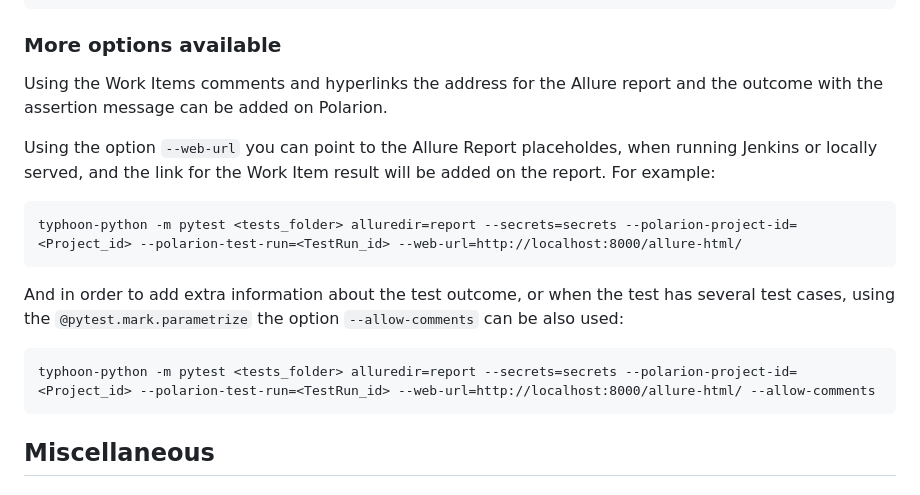
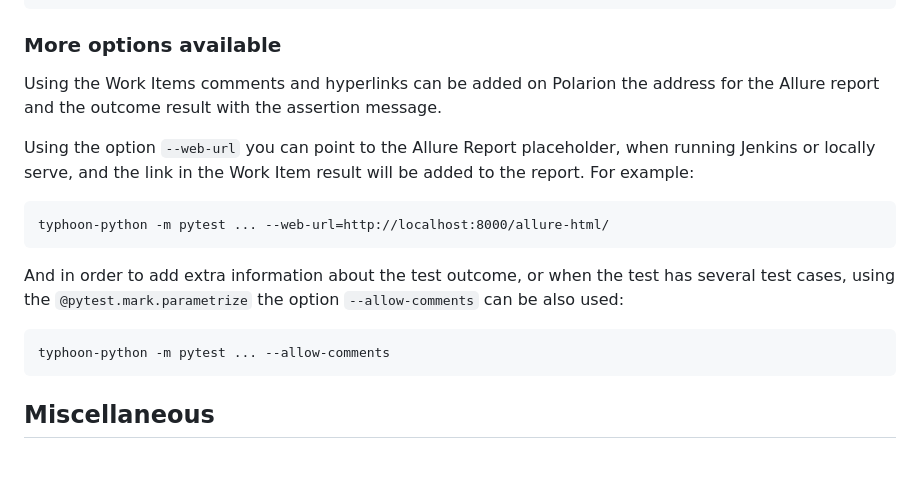
Before and after one commit to typhoon-hil/pytest-typhoon-polarion, a Markdown page: README.md, the part around the change. GitHub-like rendering; blank space fills up the shorter version.

Commit message:
README.md reviewed

````diff
--- a/README.md
+++ b/README.md
@@ -69,15 +69,15 @@ def test_check_signal_Vab_freq():
 
 ### More options available
 
-Using the Work Items comments and hyperlinks the address for the Allure report
-and the outcome with the assertion message can be added on Polarion.
+Using the Work Items comments and hyperlinks can be added on Polarion the address
+for the Allure report and the outcome result with the assertion message.
 
-Using the option `--web-url` you can point to the Allure Report placeholdes,
-when running Jenkins or locally served, and the link for the Work Item result
-will be added on the report. For example:
+Using the option `--web-url` you can point to the Allure Report placeholder,
+when running Jenkins or locally serve, and the link in the Work Item result
+will be added to the report. For example:
 
 ```commandline
-typhoon-python -m pytest <tests_folder> alluredir=report --secrets=secrets --polarion-project-id=<Project_id> --polarion-test-run=<TestRun_id> --web-url=http://localhost:8000/allure-html/
+typhoon-python -m pytest ... --web-url=http://localhost:8000/allure-html/
 ```
 
 And in order to add extra information about the test outcome, or when the
@@ -85,7 +85,7 @@ test has several test cases, using the `@pytest.mark.parametrize` the option
 `--allow-comments` can be also used:
 
 ```commandline
-typhoon-python -m pytest <tests_folder> alluredir=report --secrets=secrets --polarion-project-id=<Project_id> --polarion-test-run=<TestRun_id> --web-url=http://localhost:8000/allure-html/ --allow-comments
+typhoon-python -m pytest ... --allow-comments
 ```
 
 ## Miscellaneous
````
